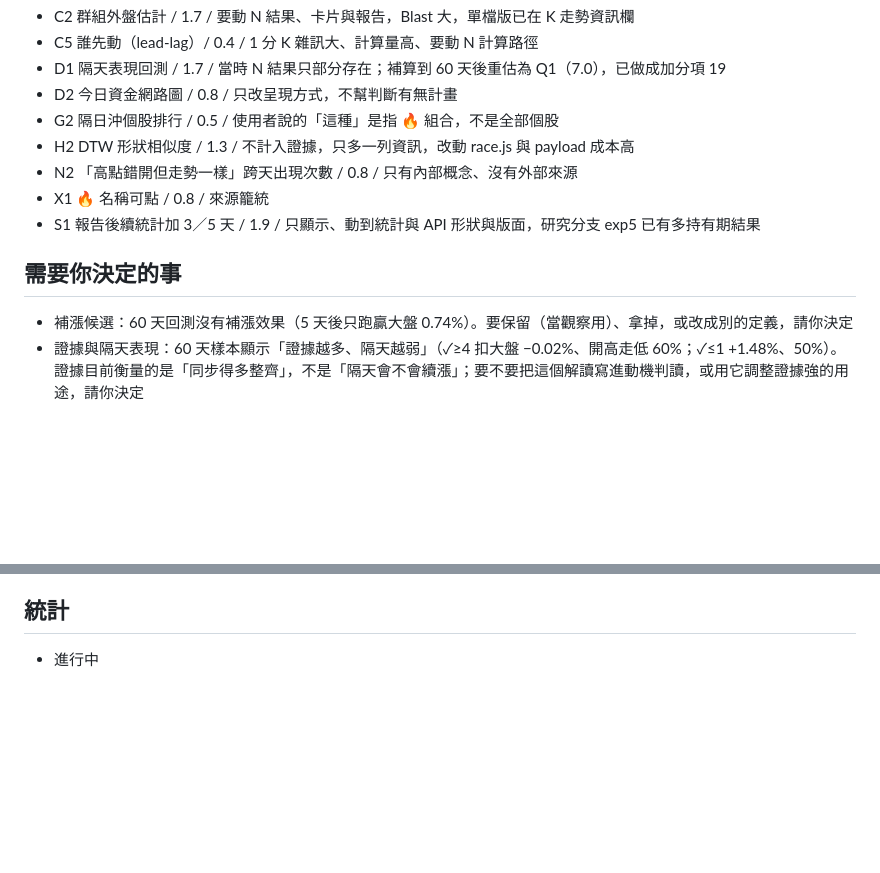
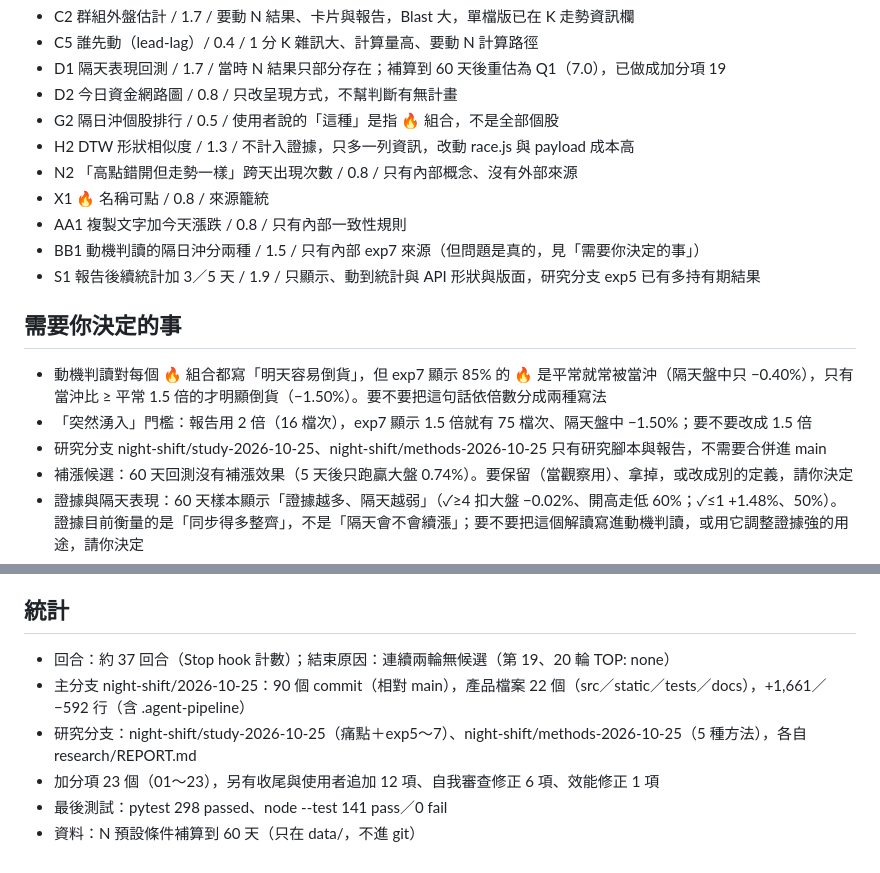
Before and after one commit to jaylooloomi/MoneyTide, a Markdown page: .agent-pipeline/result.md, 2 parts joined by grey strips. Rendered like a GitHub page; blank space fills up the shorter version.

Commit message:
docs(night-shift): result

```diff
--- a/.agent-pipeline/result.md
+++ b/.agent-pipeline/result.md
@@ -58,9 +58,14 @@
 - H2 DTW 形狀相似度 / 1.3 / 不計入證據，只多一列資訊，改動 race.js 與 payload 成本高
 - N2 「高點錯開但走勢一樣」跨天出現次數 / 0.8 / 只有內部概念、沒有外部來源
 - X1 🔥 名稱可點 / 0.8 / 來源籠統
+- AA1 複製文字加今天漲跌 / 0.8 / 只有內部一致性規則
+- BB1 動機判讀的隔日沖分兩種 / 1.5 / 只有內部 exp7 來源（但問題是真的，見「需要你決定的事」）
 - S1 報告後續統計加 3／5 天 / 1.9 / 只顯示、動到統計與 API 形狀與版面，研究分支 exp5 已有多持有期結果
 
 ## 需要你決定的事
+- 動機判讀對每個 🔥 組合都寫「明天容易倒貨」，但 exp7 顯示 85% 的 🔥 是平常就常被當沖（隔天盤中只 −0.40%），只有當沖比 ≥ 平常 1.5 倍的才明顯倒貨（−1.50%）。要不要把這句話依倍數分成兩種寫法
+- 「突然湧入」門檻：報告用 2 倍（16 檔次），exp7 顯示 1.5 倍就有 75 檔次、隔天盤中 −1.50%；要不要改成 1.5 倍
+- 研究分支 night-shift/study-2026-10-25、night-shift/methods-2026-10-25 只有研究腳本與報告，不需要合併進 main
 - 補漲候選：60 天回測沒有補漲效果（5 天後只跑贏大盤 0.74%）。要保留（當觀察用）、拿掉，或改成別的定義，請你決定
 - 證據與隔天表現：60 天樣本顯示「證據越多、隔天越弱」（✓≥4 扣大盤 −0.02%、開高走低 60%；✓≤1 +1.48%、50%）。證據目前衡量的是「同步得多整齊」，不是「隔天會不會續漲」；要不要把這個解讀寫進動機判讀，或用它調整證據強的用途，請你決定
 - 隔日沖（另見 exp7：倍數越高隔天盤中跌越多，1.5 倍門檻有 75 檔次、盤中 −1.50%，可考慮把「突然湧入」門檻定在 1.5 倍）：60 天樣本顯示 🔥 組合隔天扣大盤 −0.21%、開高走低 58%（其他組合 +0.61%、51%）；「突然湧入」16 檔次盤中 −2.42%、開高走低 88%。要不要把「突然湧入」做成獨立的篩選或警示，請你決定
@@ -69,4 +74,9 @@
 - 開工時工作區乾淨，沒有 stash
 
 ## 統計
-- 進行中
+- 回合：約 37 回合（Stop hook 計數）；結束原因：連續兩輪無候選（第 19、20 輪 TOP: none）
+- 主分支 night-shift/2026-10-25：90 個 commit（相對 main），產品檔案 22 個（src／static／tests／docs），+1,661／−592 行（含 .agent-pipeline）
+- 研究分支：night-shift/study-2026-10-25（痛點＋exp5～7）、night-shift/methods-2026-10-25（5 種方法），各自 research/REPORT.md
+- 加分項 23 個（01～23），另有收尾與使用者追加 12 項、自我審查修正 6 項、效能修正 1 項
+- 最後測試：pytest 298 passed、node --test 141 pass／0 fail
+- 資料：N 預設條件補算到 60 天（只在 data/，不進 git）
```
Also changed, not shown: .agent-pipeline/scores-20.md (added, +5 -0 lines).
